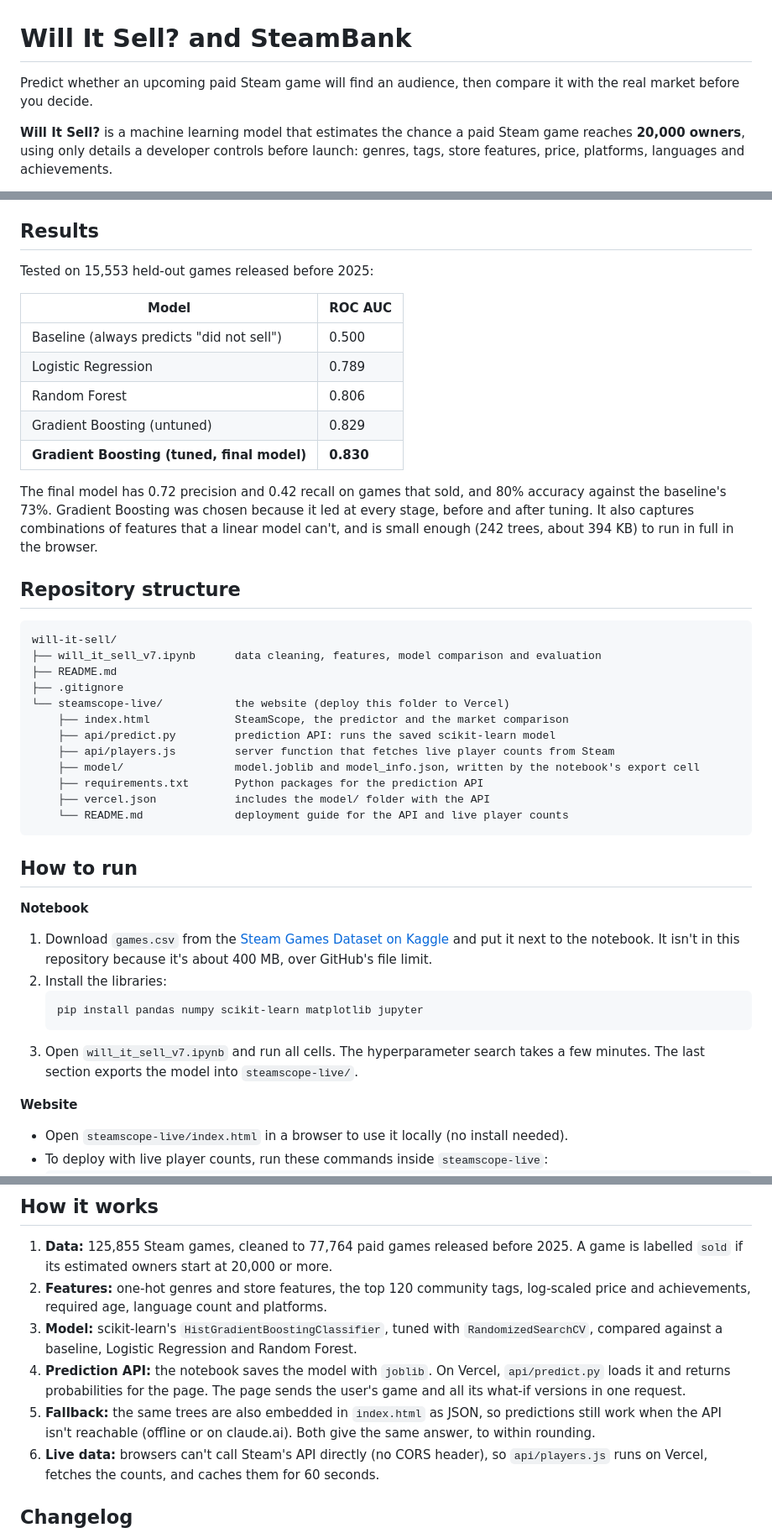
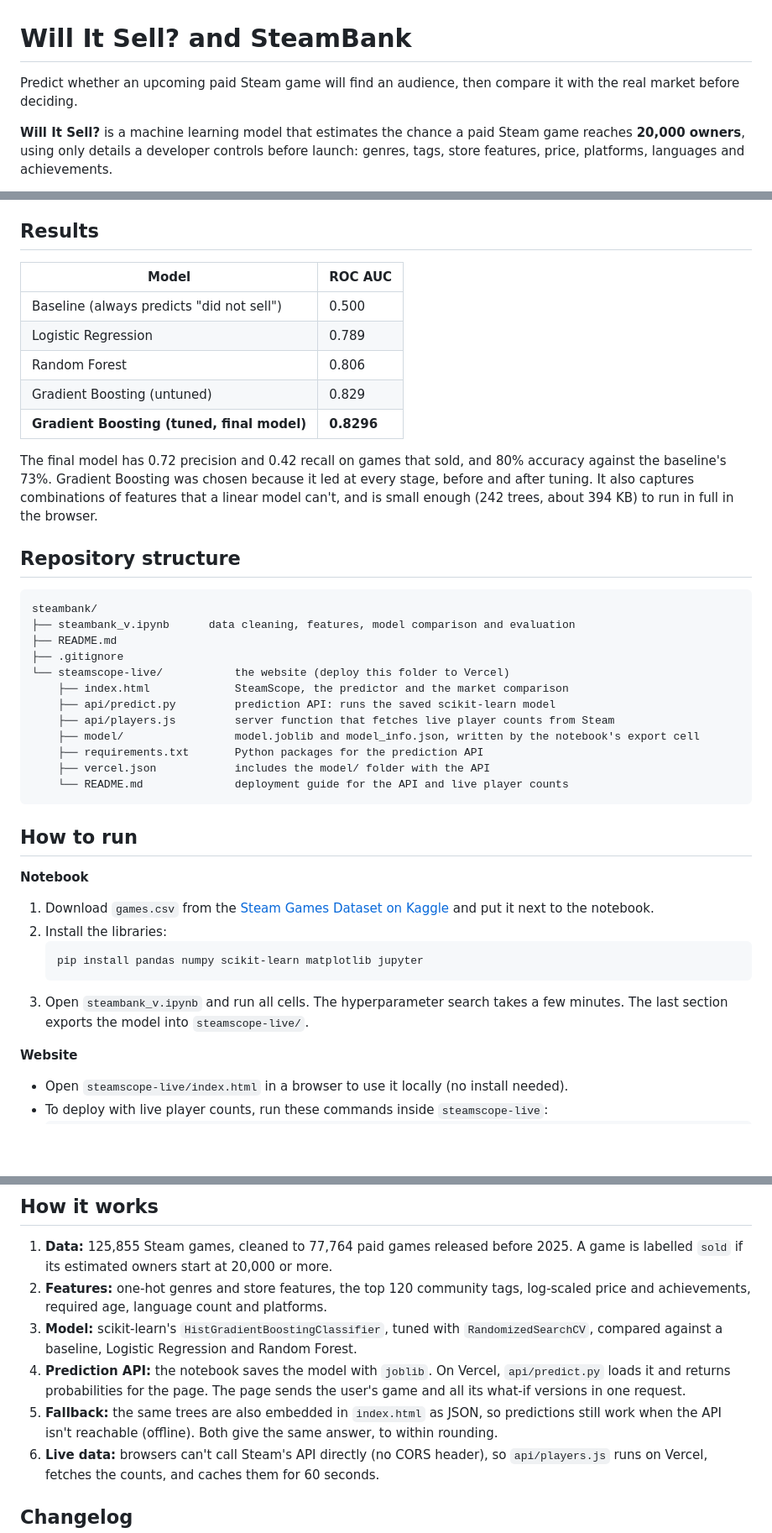
Before and after one commit to EdK28/capstone-v1, a Markdown page: README.md, 3 parts joined by grey strips. Shown at 84% size. GitHub-like rendering; blank space fills up the shorter version.

````diff
--- a/README.md
+++ b/README.md
@@ -1,6 +1,6 @@
 # Will It Sell? and SteamBank
 
-Predict whether an upcoming paid Steam game will find an audience, then compare it with the real market before you decide.
+Predict whether an upcoming paid Steam game will find an audience, then compare it with the real market before deciding.
 
 **Will It Sell?** is a machine learning model that estimates the chance a paid Steam game reaches **20,000 owners**, using only details a developer controls before launch: genres, tags, store features, price, platforms, languages and achievements.
 
@@ -21,23 +21,21 @@ Predict whether an upcoming paid Steam game will find an audience, then compare
 
 ## Results
 
-Tested on 15,553 held-out games released before 2025:
-
 | Model | ROC AUC |
 | --- | --- |
 | Baseline (always predicts "did not sell") | 0.500 |
 | Logistic Regression | 0.789 |
 | Random Forest | 0.806 |
 | Gradient Boosting (untuned) | 0.829 |
-| **Gradient Boosting (tuned, final model)** | **0.830** |
+| **Gradient Boosting (tuned, final model)** | **0.8296** |
 
 The final model has 0.72 precision and 0.42 recall on games that sold, and 80% accuracy against the baseline's 73%. Gradient Boosting was chosen because it led at every stage, before and after tuning. It also captures combinations of features that a linear model can't, and is small enough (242 trees, about 394 KB) to run in full in the browser.
 
 ## Repository structure
 
 ```
-will-it-sell/
-├── will_it_sell_v7.ipynb      data cleaning, features, model comparison and evaluation
+steambank/
+├── steambank_v.ipynb      data cleaning, features, model comparison and evaluation
 ├── README.md
 ├── .gitignore
 └── steamscope-live/           the website (deploy this folder to Vercel)
@@ -54,12 +52,12 @@ will-it-sell/
 
 **Notebook**
 
-1. Download `games.csv` from the [Steam Games Dataset on Kaggle](https://www.kaggle.com/datasets/fronkongames/steam-games-dataset) and put it next to the notebook. It isn't in this repository because it's about 400 MB, over GitHub's file limit.
+1. Download `games.csv` from the [Steam Games Dataset on Kaggle](https://www.kaggle.com/datasets/fronkongames/steam-games-dataset) and put it next to the notebook.
 2. Install the libraries:
    ```
    pip install pandas numpy scikit-learn matplotlib jupyter
    ```
-3. Open `will_it_sell_v7.ipynb` and run all cells. The hyperparameter search takes a few minutes. The last section exports the model into `steamscope-live/`.
+3. Open `steambank_v.ipynb` and run all cells. The hyperparameter search takes a few minutes. The last section exports the model into `steamscope-live/`.
 
 **Website**
 
@@ -78,7 +76,7 @@ will-it-sell/
 2. **Features:** one-hot genres and store features, the top 120 community tags, log-scaled price and achievements, required age, language count and platforms.
 3. **Model:** scikit-learn's `HistGradientBoostingClassifier`, tuned with `RandomizedSearchCV`, compared against a baseline, Logistic Regression and Random Forest.
 4. **Prediction API:** the notebook saves the model with `joblib`. On Vercel, `api/predict.py` loads it and returns probabilities for the page. The page sends the user's game and all its what-if versions in one request.
-5. **Fallback:** the same trees are also embedded in `index.html` as JSON, so predictions still work when the API isn't reachable (offline or on claude.ai). Both give the same answer, to within rounding.
+5. **Fallback:** the same trees are also embedded in `index.html` as JSON, so predictions still work when the API isn't reachable (offline). Both give the same answer, to within rounding.
 6. **Live data:** browsers can't call Steam's API directly (no CORS header), so `api/players.js` runs on Vercel, fetches the counts, and caches them for 60 seconds.
 
 ## Changelog
````
